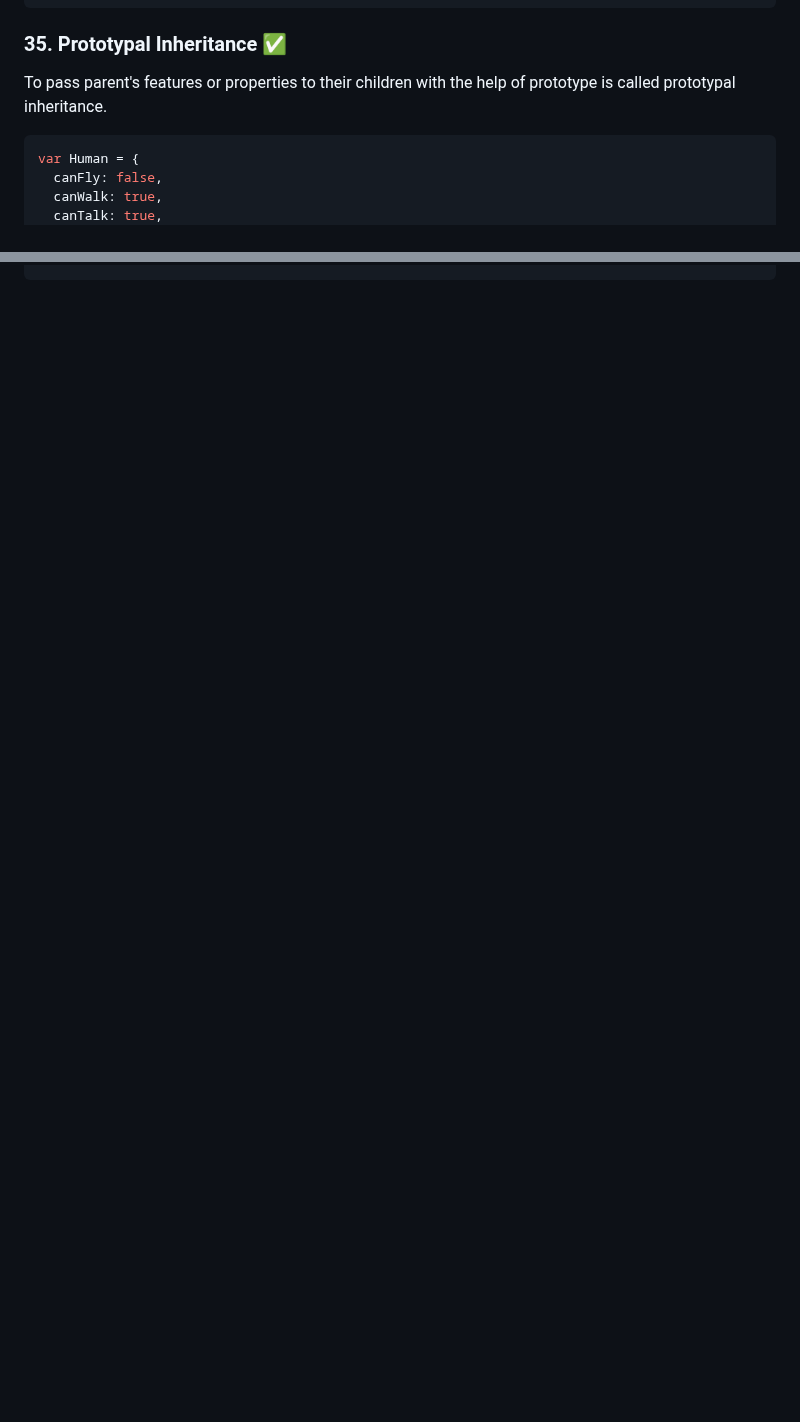
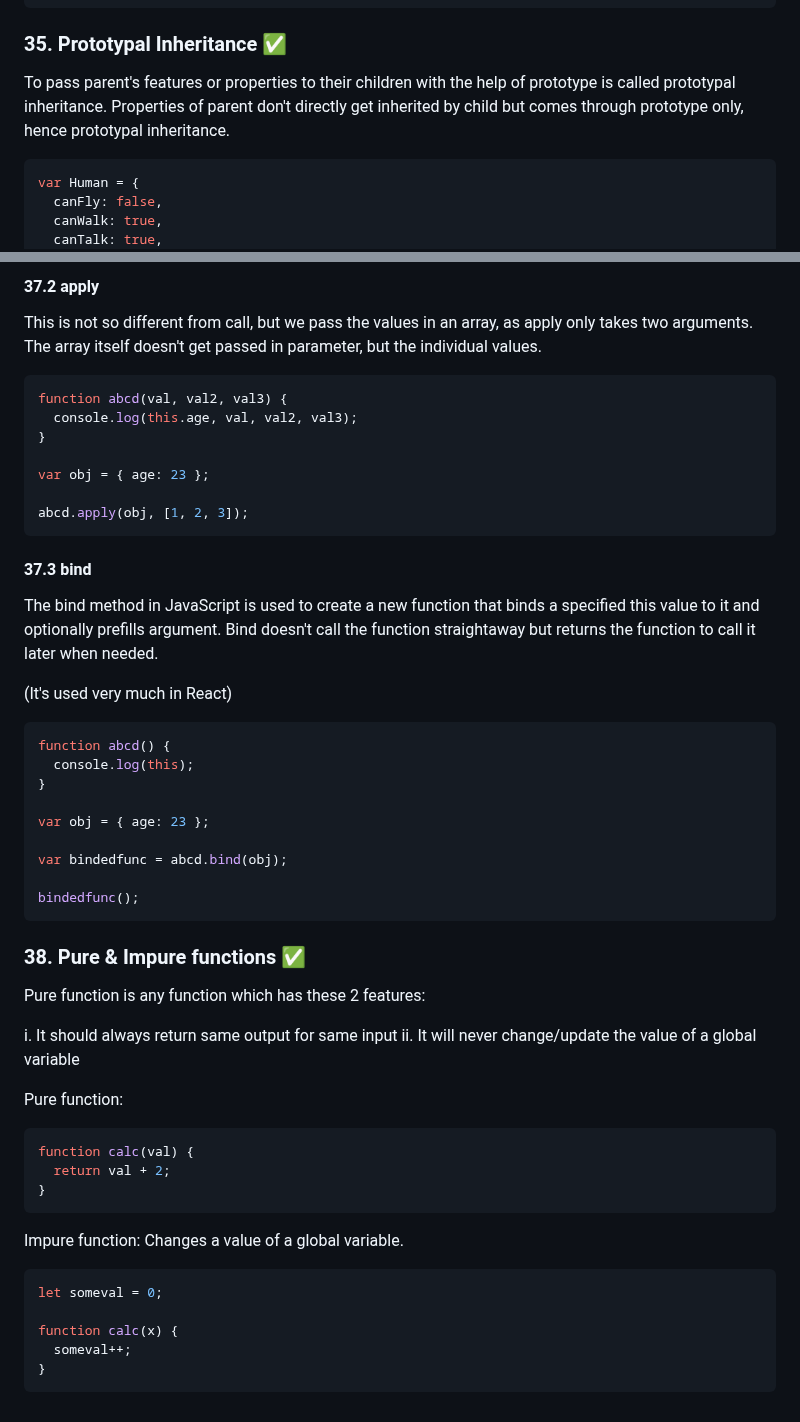
Before and after one commit to habc0d3r/JS-Crash-Course, a Markdown page: contents.md, 2 parts joined by grey strips. Rendered like a GitHub page; blank space fills up the shorter version.

Commit message:
Add more contents

````diff
--- a/contents.md
+++ b/contents.md
@@ -460,7 +460,7 @@ var obj = {
 
 ### 35. Prototypal Inheritance ✅
 
-To pass parent's features or properties to their children with the help of prototype is called prototypal inheritance.
+To pass parent's features or properties to their children with the help of prototype is called prototypal inheritance. Properties of parent don't directly get inherited by child but comes through prototype only, hence prototypal inheritance.
 
 ```javascript
 var Human = {
@@ -482,0 +560,56 @@ Hengul.__proto__ = Human;
+#### 37.2 apply
+
+This is not so different from call, but we pass the values in an array, as apply only takes two arguments. The array itself doesn't get passed in parameter, but the individual values.
+
+```javascript
+function abcd(val, val2, val3) {
+  console.log(this.age, val, val2, val3);
+}
+
+var obj = { age: 23 };
+
+abcd.apply(obj, [1, 2, 3]);
+```
+
+#### 37.3 bind
+
+The bind method in JavaScript is used to create a new function that binds a specified this value to it and optionally prefills argument. Bind doesn't call the function straightaway but returns the function to call it later when needed.
+
+(It's used very much in React)
+
+```javascript
+function abcd() {
+  console.log(this);
+}
+
+var obj = { age: 23 };
+
+var bindedfunc = abcd.bind(obj);
+
+bindedfunc();
+```
+
+### 38. Pure & Impure functions ✅
+
+Pure function is any function which has these 2 features:
+
+i. It should always return same output for same input
+ii. It will never change/update the value of a global variable
+
+Pure function:
+
+```javascript
+function calc(val) {
+  return val + 2;
+}
+```
+
+Impure function: Changes a value of a global variable.
+
+```javascript
+let someval = 0;
+
+function calc(x) {
+  someval++;
+}
+```
````
Also changed, not shown: other parts of contents.md (+77 -0 lines).
